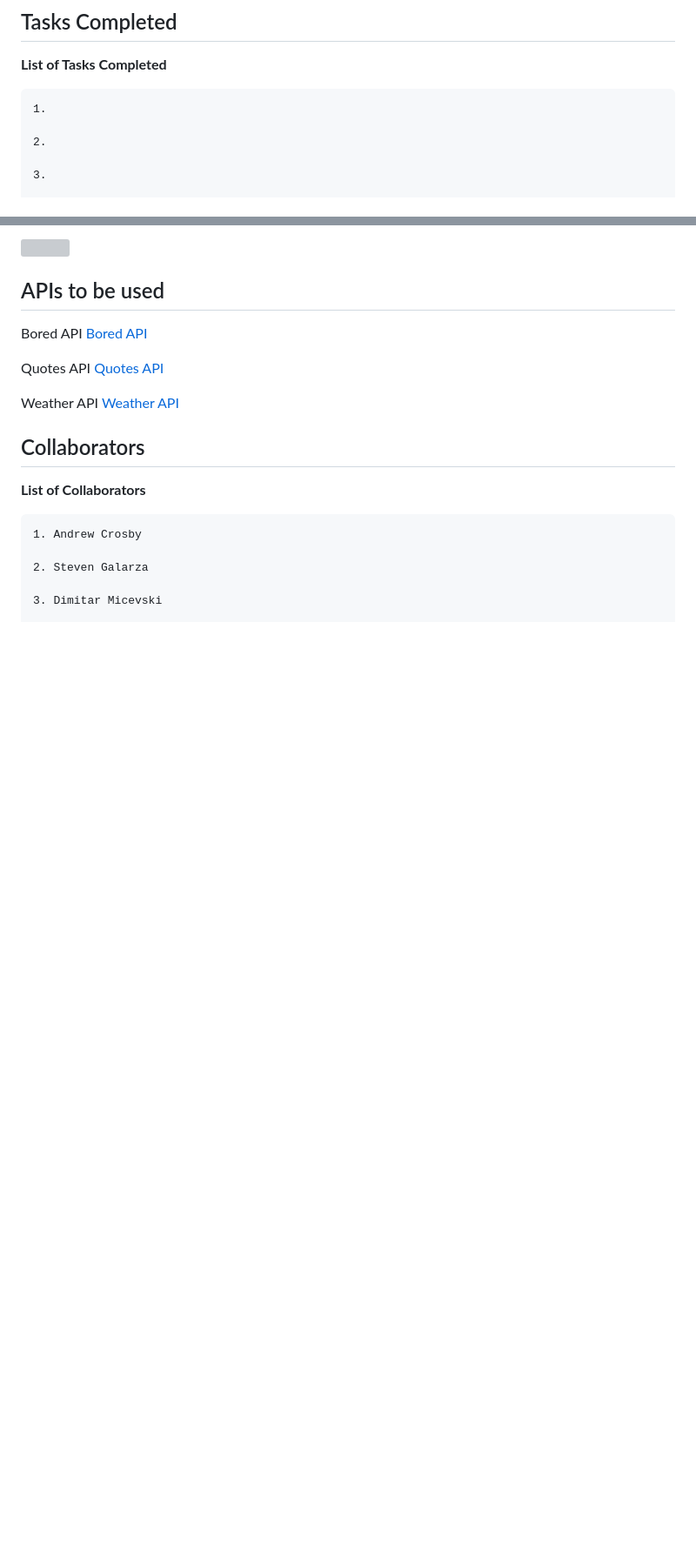
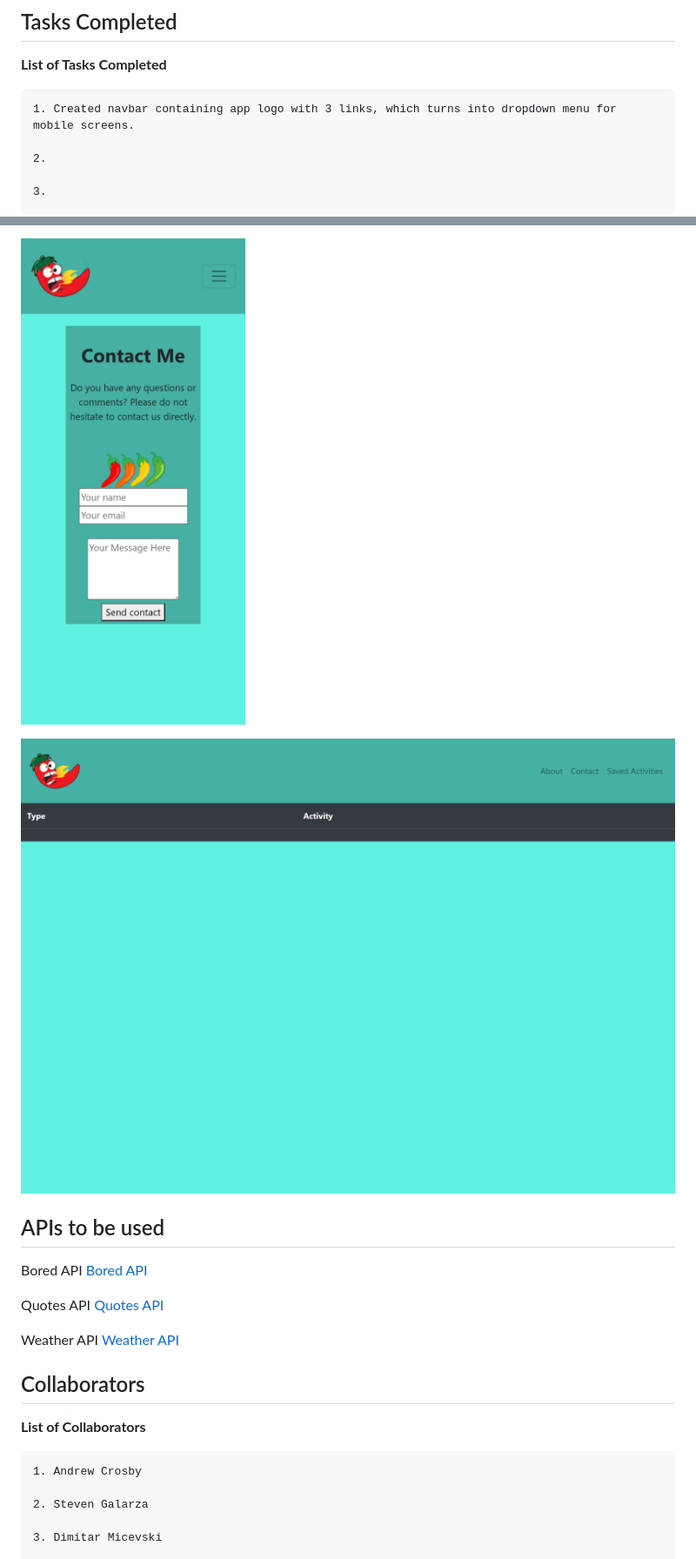
Before and after one commit to dspark8916/Project1Group2, a Markdown page: README.md, 2 parts joined by grey strips. Shown: that part at 87% size. GitHub-like rendering; pictures changed too: assets/images/ContactUsScreenShot.png (added), assets/images/SavedActivitiesScreenShot.png (added); blank space fills up the shorter version; grey boxes are pictures that could not be loaded.

Commit message:
inserted additional screenshots in to readme

```diff
--- a/README.md
+++ b/README.md
@@ -43,7 +43,7 @@ Looking for something to do? Can't quite figure it out? Come and check out our a
 
 **List of Tasks Completed**
 
-    1.
+    1. Created navbar containing app logo with 3 links, which turns into dropdown menu for mobile screens.
 
     2.
 
@@ -80,5 +80,7 @@ Looking for something to do? Can't quite figure it out? Come and check out our a
 
-![]()
+![Contact Us ScreenShot](assets/images/ContactUsScreenShot.png)
+
+![Saved Activites ScreenShot](assets/images/SavedActivitiesScreenShot.png)
 
 ## APIs to be used
 
```
Also changed, not shown: other parts of README.md (+1 -1 lines), 1 other file.
